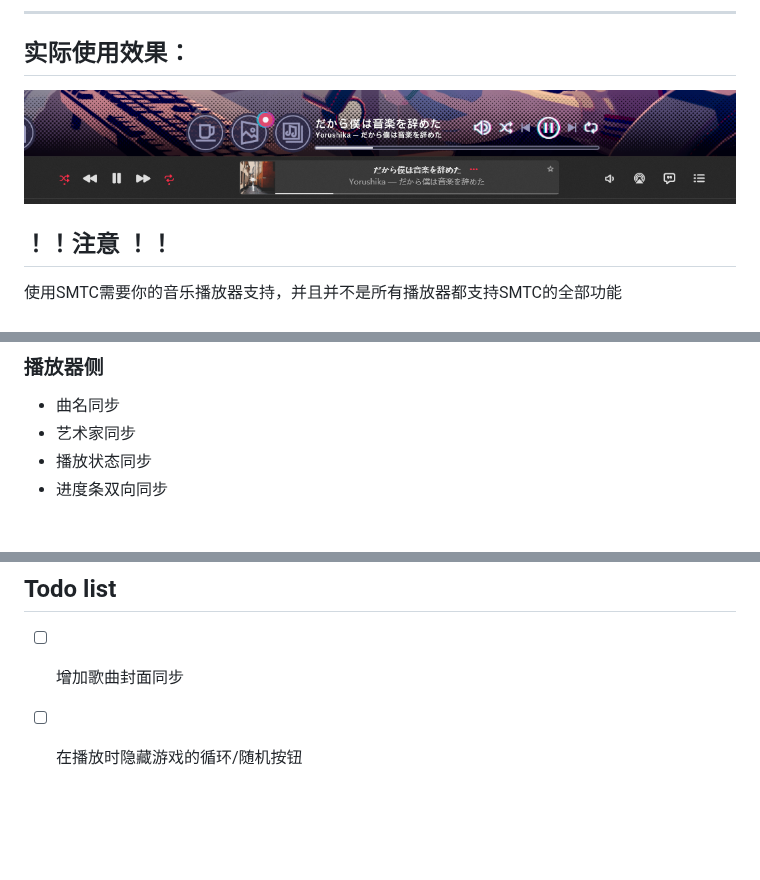
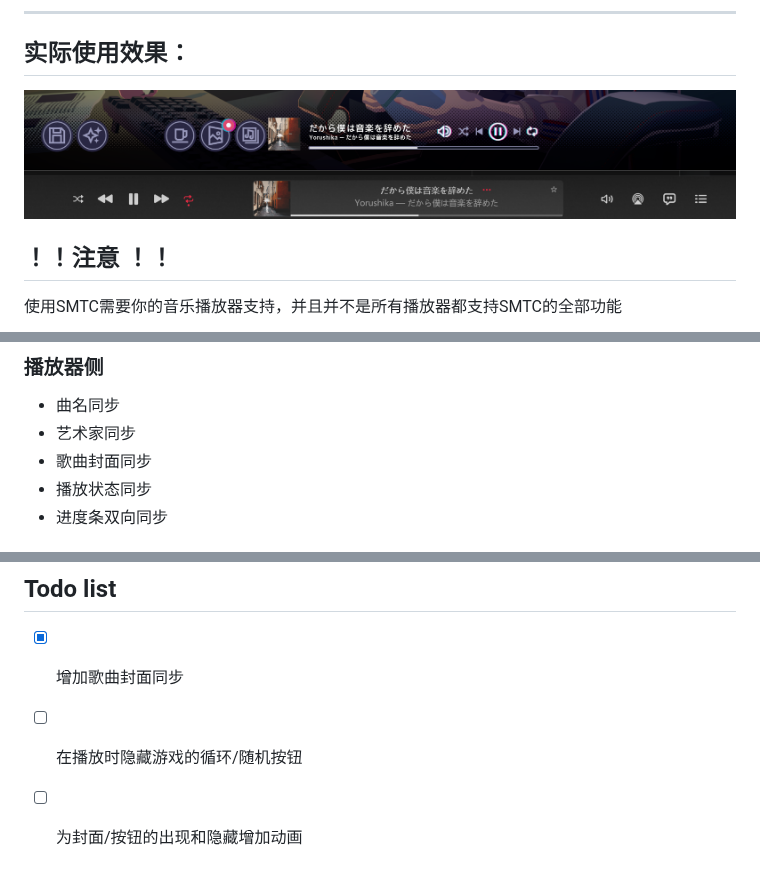
Before and after one commit to Cainongw/ChillMusicInformationSyncMod, a Markdown page: README.md, 3 parts joined by grey strips. Rendered like a GitHub page; pictures changed too: imgs/image.png; blank space fills up the shorter version.

```diff
--- a/README.md
+++ b/README.md
@@ -15,7 +15,6 @@
 ## 实际使用效果：
 
 ![alt text](imgs/image.png)
-
 
 ## ！！注意 ！！
 
@@ -41,6 +40,7 @@
 
 - 曲名同步
 - 艺术家同步
+- 歌曲封面同步
 - 播放状态同步
 - 进度条双向同步
 
@@ -89,5 +89,6 @@
 
 ## Todo list
 
-- [ ] 增加歌曲封面同步
+- [x] 增加歌曲封面同步
 - [ ] 在播放时隐藏游戏的循环/随机按钮
+- [ ] 为封面/按钮的出现和隐藏增加动画
```
Also changed, not shown: 8 other files.
